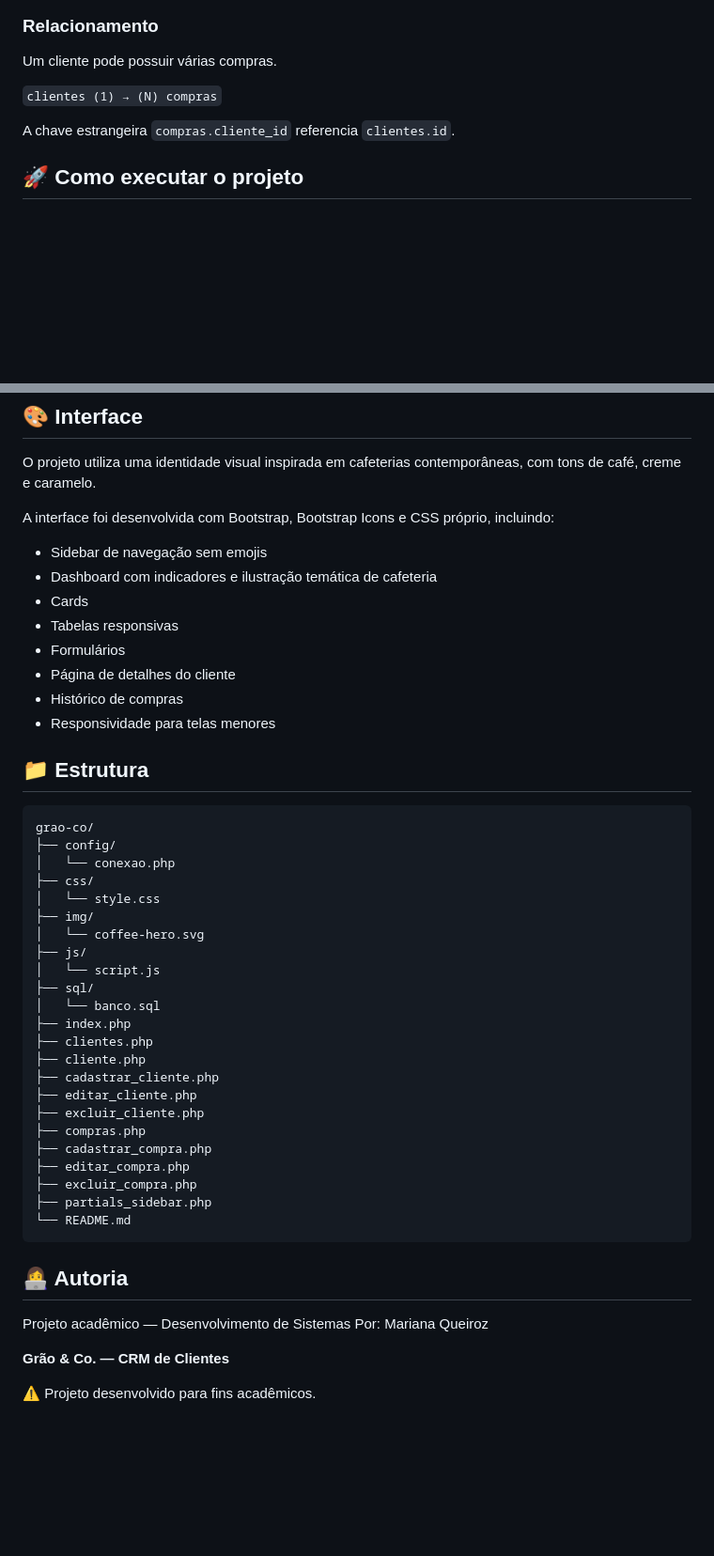
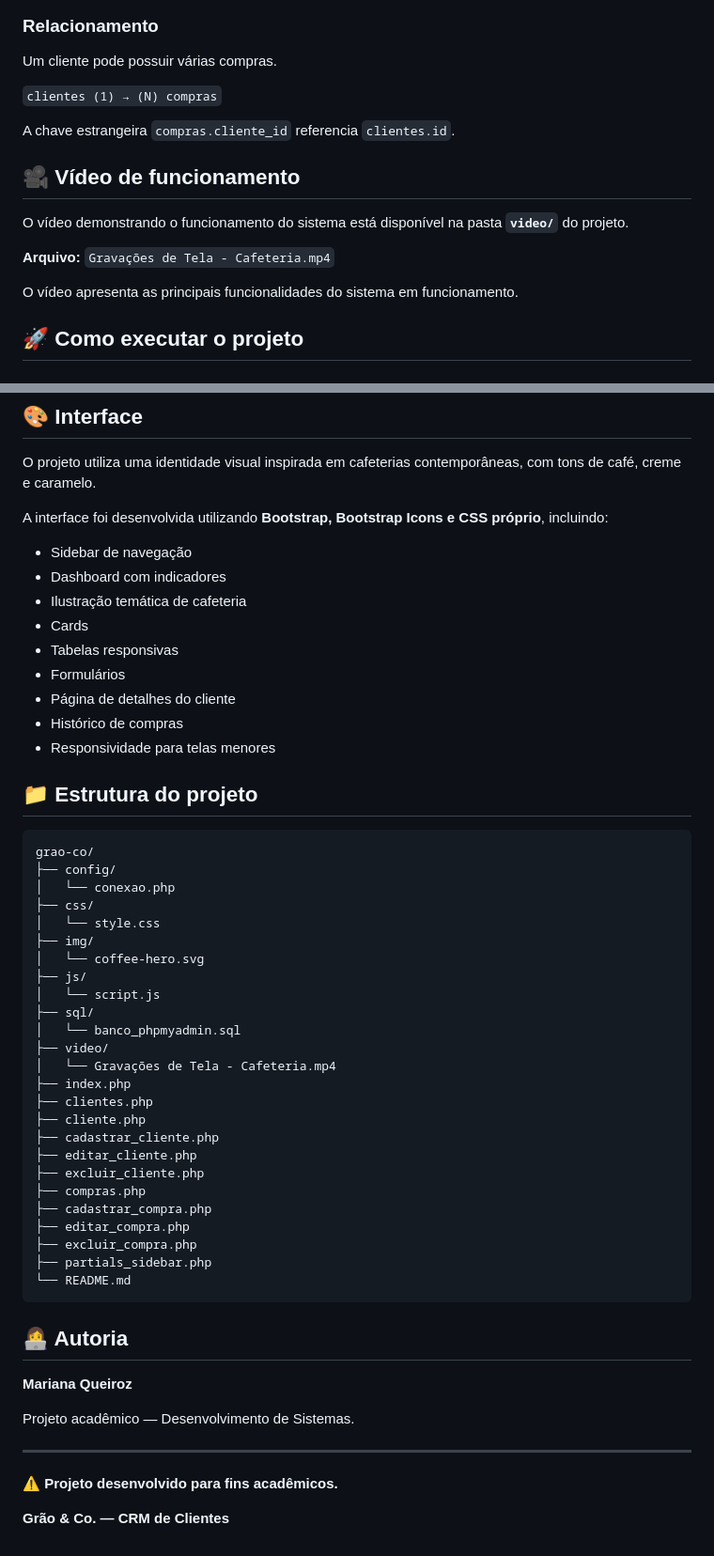
Before and after one commit to queirozmariana/PW2, a Markdown page: Cadastro de Clientes/README.md, 2 parts joined by grey strips. Shown at 94% size. GitHub-like rendering; blank space fills up the shorter version.

````diff
--- a/Cadastro de Clientes/README.md
+++ b/Cadastro de Clientes/README.md
@@ -79,6 +84,14 @@ Um cliente pode possuir várias compras.
 
 A chave estrangeira `compras.cliente_id` referencia `clientes.id`.
 
+## 🎥 Vídeo de funcionamento
+
+O vídeo demonstrando o funcionamento do sistema está disponível na pasta **`video/`** do projeto.
+
+**Arquivo:** `Gravações de Tela - Cafeteria.mp4`
+
+O vídeo apresenta as principais funcionalidades do sistema em funcionamento.
+
 ## 🚀 Como executar o projeto
 
 ### 1. Instale o XAMPP
@@ -169,10 +166,11 @@ Também possui CRUD de compras:
 
 O projeto utiliza uma identidade visual inspirada em cafeterias contemporâneas, com tons de café, creme e caramelo.
 
-A interface foi desenvolvida com Bootstrap, Bootstrap Icons e CSS próprio, incluindo:
+A interface foi desenvolvida utilizando **Bootstrap, Bootstrap Icons e CSS próprio**, incluindo:
 
-- Sidebar de navegação sem emojis
-- Dashboard com indicadores e ilustração temática de cafeteria
+- Sidebar de navegação
+- Dashboard com indicadores
+- Ilustração temática de cafeteria
 - Cards
 - Tabelas responsivas
 - Formulários
@@ -180,7 +178,7 @@ A interface foi desenvolvida com Bootstrap, Bootstrap Icons e CSS próprio, incl
 - Histórico de compras
 - Responsividade para telas menores
 
-## 📁 Estrutura
+## 📁 Estrutura do projeto
 
 ```text
 grao-co/
@@ -193,7 +191,9 @@ grao-co/
 ├── js/
 │   └── script.js
 ├── sql/
-│   └── banco.sql
+│   └── banco_phpmyadmin.sql
+├── video/
+│   └── Gravações de Tela - Cafeteria.mp4
 ├── index.php
 ├── clientes.php
 ├── cliente.php
@@ -210,9 +210,12 @@ grao-co/
 
 ## 👩‍💻 Autoria
 
-Projeto acadêmico — Desenvolvimento de Sistemas Por:
-Mariana Queiroz
+**Mariana Queiroz**
+
+Projeto acadêmico — Desenvolvimento de Sistemas.
+
+---
+
+⚠️ **Projeto desenvolvido para fins acadêmicos.**
 
 **Grão & Co. — CRM de Clientes**
-
-⚠️ Projeto desenvolvido para fins acadêmicos.
````
Also changed, not shown: other parts of Cadastro de Clientes/README.md (+24 -35 lines).
